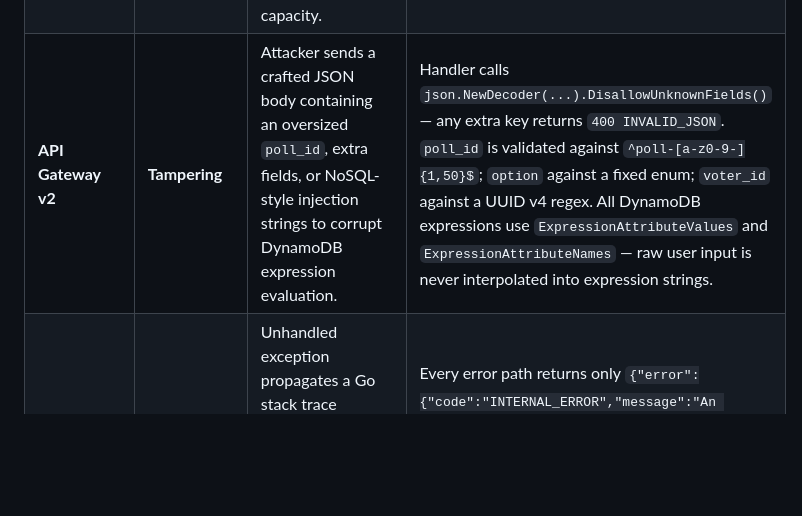
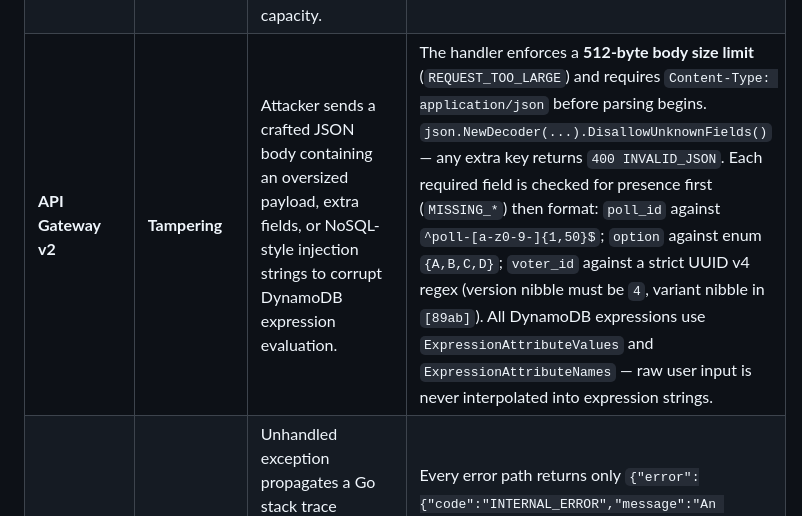
Before and after one commit to bj-taduran/vote-on-it, a Markdown page: docs/security/architecture.md, the part around one of its changes. Drawn GitHub-style; blank space fills up the shorter version.

```diff
--- a/docs/security/architecture.md
+++ b/docs/security/architecture.md
@@ -138,7 +138,7 @@ One primary threat per node, mapped to implemented SOC2/GDPR controls.
 |---|---|---|---|
 | **User Browser** | **Spoofing** | Attacker steals a voter's UUID from `localStorage` (e.g., via a compromised browser extension) and replays it to cast a fraudulent vote on their behalf. | Server-side `HMAC-SHA256(voterID+pollID, salt)` with a Secrets Manager salt makes the hash unguessable without the salt. Even if the raw UUID is known, the **DynamoDB conditional Put** (`attribute_not_exists(VoterHash)`) makes replay atomically impossible — the hash was written on the first vote and the condition will permanently fail for any subsequent attempt with the same UUID+pollID pair. |
 | **CloudFront + WAFv2** | **Denial of Service** | Volumetric DDoS flood or exploit burst (OWASP, Log4j, Spring4Shell) targeting the `/vote` endpoint to exhaust Lambda concurrency or DynamoDB write capacity. | WAFv2 `AmazonIpReputationList` blocks known botnet IPs at the edge before traffic reaches the origin; `AWSManagedRulesCommonRuleSet` blocks OWASP Top 10 payloads; API Gateway throttle (50 burst / 20 rps) prevents Lambda saturation; CloudFront absorbs and caches edge traffic; `reserved_concurrent_executions` (to be re-enabled for production) limits Lambda blast radius. |
-| **API Gateway v2** | **Tampering** | Attacker sends a crafted JSON body containing an oversized `poll_id`, extra fields, or NoSQL-style injection strings to corrupt DynamoDB expression evaluation. | Handler calls `json.NewDecoder(...).DisallowUnknownFields()` — any extra key returns `400 INVALID_JSON`. `poll_id` is validated against `^poll-[a-z0-9-]{1,50}$`; `option` against a fixed enum; `voter_id` against a UUID v4 regex. All DynamoDB expressions use `ExpressionAttributeValues` and `ExpressionAttributeNames` — raw user input is never interpolated into expression strings. |
+| **API Gateway v2** | **Tampering** | Attacker sends a crafted JSON body containing an oversized payload, extra fields, or NoSQL-style injection strings to corrupt DynamoDB expression evaluation. | The handler enforces a **512-byte body size limit** (`REQUEST_TOO_LARGE`) and requires `Content-Type: application/json` before parsing begins. `json.NewDecoder(...).DisallowUnknownFields()` — any extra key returns `400 INVALID_JSON`. Each required field is checked for presence first (`MISSING_*`) then format: `poll_id` against `^poll-[a-z0-9-]{1,50}$`; `option` against enum `{A,B,C,D}`; `voter_id` against a strict UUID v4 regex (version nibble must be `4`, variant nibble in `[89ab]`). All DynamoDB expressions use `ExpressionAttributeValues` and `ExpressionAttributeNames` — raw user input is never interpolated into expression strings. |
 | **Go Lambda** | **Information Disclosure** | Unhandled exception propagates a Go stack trace containing DynamoDB table names, IAM role ARN, or internal error details to the caller, enabling reconnaissance for a follow-on attack. | Every error path returns only `{"error":{"code":"INTERNAL_ERROR","message":"An unexpected error occurred."}}`. A `defer recover()` in `dispatch()` catches panics before they reach the Lambda runtime. **Structured JSON logging** records `VoterHash[:8]` as `actor_id` — never the raw UUID, never an IP address, never internal resource identifiers. |
 | **DynamoDB VoterLog + AuditLog** | **Repudiation** | A voter disputes that they voted; an insider attempts to delete AuditLog records to cover a fraudulent vote injection. | The Lambda IAM role has **`PutItem` only** on `AuditLog` — `UpdateItem` and `DeleteItem` are explicitly absent from the policy. Every vote path writes an immutable `VOTE_CAST` or `DUPLICATE_VOTE_REJECTED` record with a UUID v4 `EventID`, ISO-8601 timestamp, `VoterHash[:8]` actor, and `SUCCESS`/`FAILURE` outcome. PITR on all three tables provides point-in-time recovery against accidental or malicious table deletion. |
 | **DynamoDB PollResults** | **Elevation of Privilege** | Attacker submits concurrent `POST /vote` requests with different UUIDs to artificially inflate a preferred option beyond legitimate vote counts. | `TransactWriteItems` atomically binds the dedup guard (`attribute_not_exists(VoterHash)` on `VoterLog`) and the counter increment (`ADD #opt :one` on `PollResults`) in a single ACID transaction. There is no gap between the existence check and the write — concurrent duplicates cannot both pass. Each `voter_id` hashes to a unique `VoterHash`; generating new UUIDs is rate-limited at the edge by WAF IP reputation and API Gateway throttling. |
```
Also changed, not shown: other parts of docs/security/architecture.md (+1 -1 lines), README.md (+22 -6 lines).
